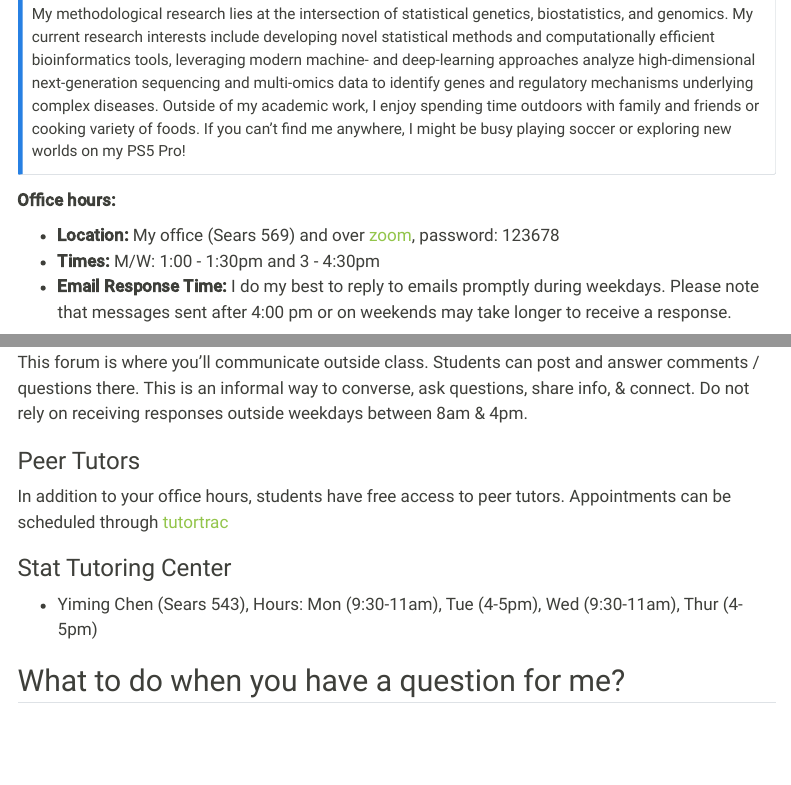
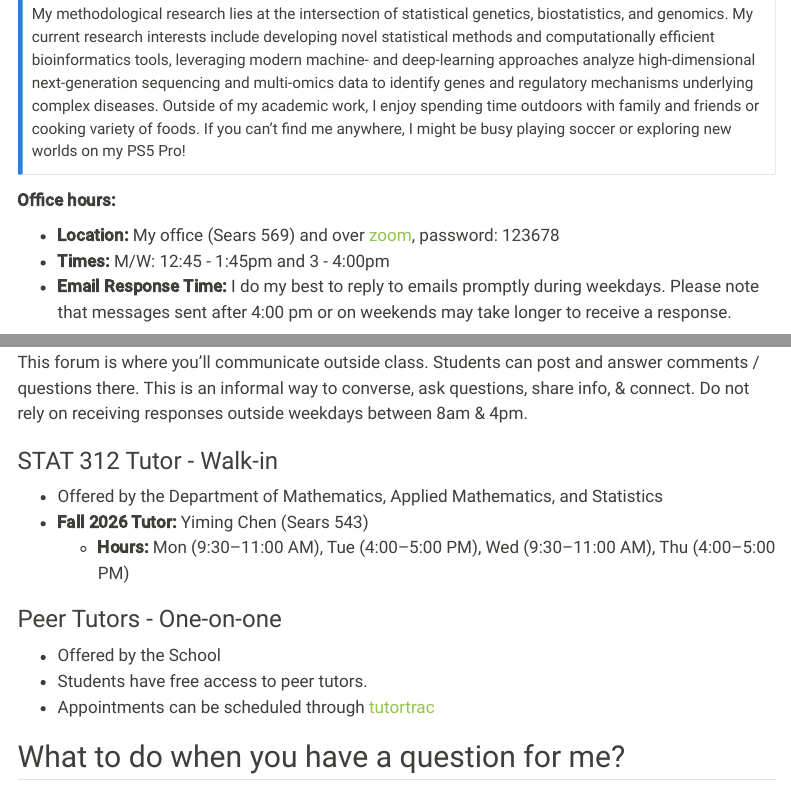
Before and after one commit to mutasim221B/CWRU-STAT-312-Fall-26, a Quarto document (syllabus.qmd): the page in a window 1100 px wide, from 1830 px down, and a second part further down, joined at a grey line. Rendered offline with R 4.5, knitr and Pandoc in place of Quarto, with nearby package versions; menus at the side of the page are left out.

Commit message:
Update content

```diff
--- a/syllabus.qmd
+++ b/syllabus.qmd
@@ -68,7 +68,7 @@ Outside of my academic work, I enjoy spending time outdoors with family and frie
 **Office hours:**
 
 -   **Location:** My office (Sears 569) and over [zoom](https://cwru.zoom.us/j/95414621032?pwd=EqqJ4cKBk9widsemXzefkbuBXQTRRH.1), password: 123678
--   **Times:** M/W: 1:00 - 1:30pm and 3 - 4:30pm
+-   **Times:** M/W: 12:45 - 1:45pm and 3 - 4:00pm
 -   **Email Response Time:** I do my best to reply to emails promptly during weekdays. Please note that messages sent after 4:00 pm or on weekends may take longer to receive a response.
 
 
@@ -132,15 +132,20 @@ Please visit me!!
 
 This forum is where you’ll communicate outside class. Students can post and answer comments / questions there. This is an informal way to converse, ask questions, share info, & connect. Do not rely on receiving responses outside weekdays between 8am & 4pm.
 
-### Peer Tutors
-
-In addition to your office hours, students have free access to peer tutors. Appointments can be scheduled through [tutortrac](https://tutortrac.case.edu)
-
-### Stat Tutoring Center
-
-- Yiming Chen (Sears 543), Hours: Mon (9:30-11am), Tue (4-5pm), Wed (9:30-11am), Thur (4-5pm)
 
 
+### STAT 312 Tutor - Walk-in
+
+- Offered by the Department of Mathematics, Applied Mathematics, and Statistics
+- **Fall 2026 Tutor:** Yiming Chen (Sears 543)
+   - **Hours:** Mon (9:30–11:00 AM), Tue (4:00–5:00 PM), Wed (9:30–11:00 AM), Thu (4:00–5:00 PM)
+
+
+### Peer Tutors - One-on-one
+
+- Offered by the School
+- Students have free access to peer tutors.
+- Appointments can be scheduled through [tutortrac](https://tutortrac.case.edu)
 
 
 ## What to do when you have a question for me?
```
Also changed, not shown: docs/search.json, 3 other files.
